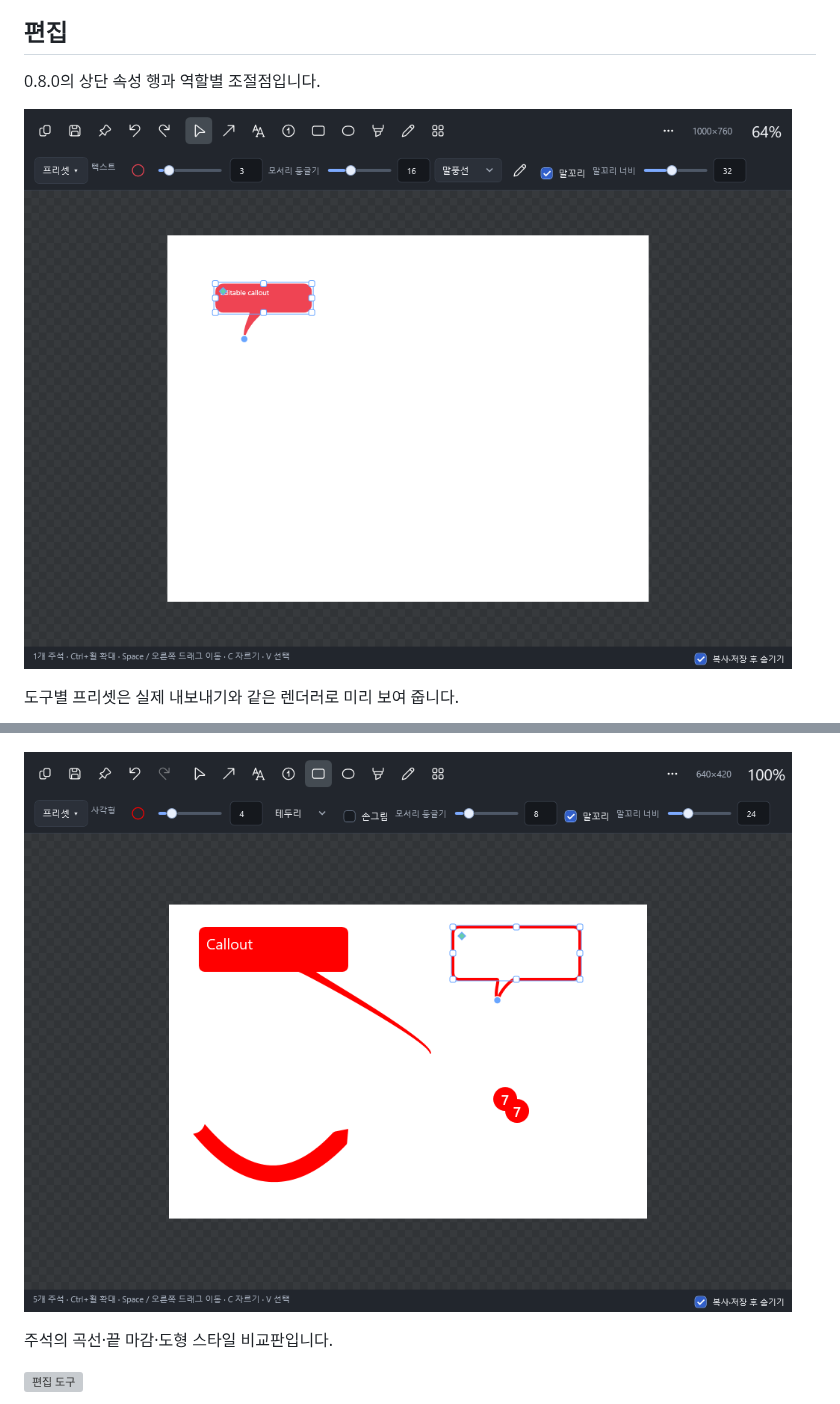
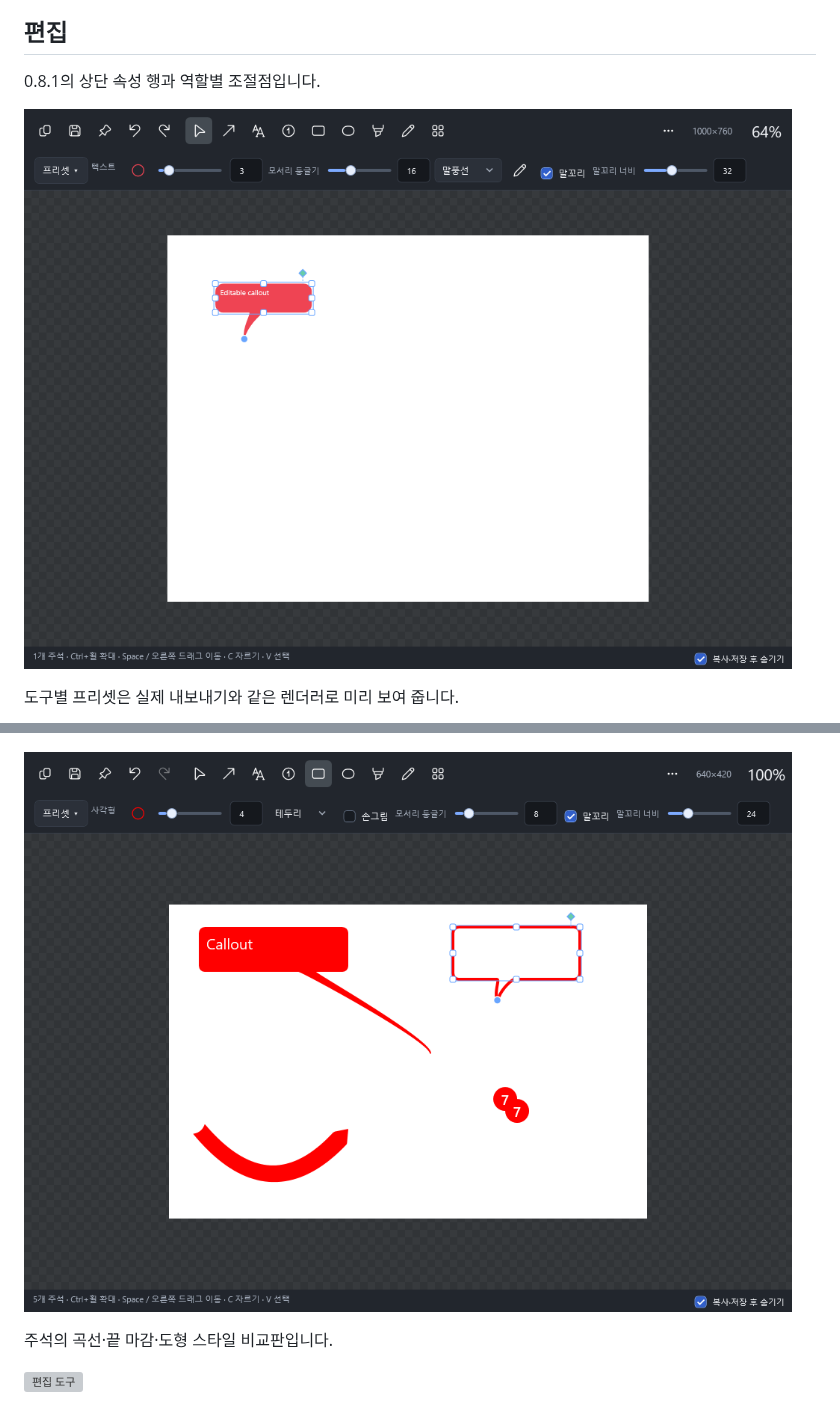
Before and after one commit to sabsalee/snaplet, a Markdown page: docs/design-gallery.ko.md, 2 parts joined by grey strips. GitHub-like rendering; pictures changed too: docs/screenshots/editor-experience.png, docs/screenshots/editor.png; grey boxes are pictures that could not be loaded.

```diff
--- a/docs/design-gallery.ko.md
+++ b/docs/design-gallery.ko.md
@@ -28,7 +28,7 @@ Windows CI의 실제 WPF 렌더러에서 합성 데이터로 생성한 화면입
 
 ## 편집
 
-0.8.0의 상단 속성 행과 역할별 조절점입니다.
+0.8.1의 상단 속성 행과 역할별 조절점입니다.
 
 ![편집 조절점](screenshots/editor-experience.png)
 
```
Also changed, not shown: docs/editor-tools.ko.md (+2 -0 lines), docs/screenshots/editor-ui.png.
